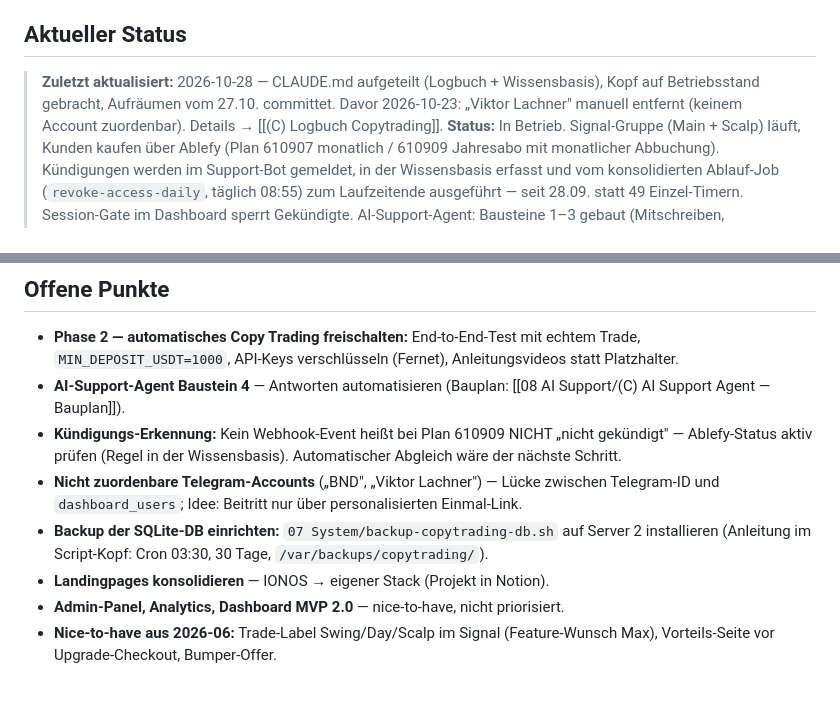
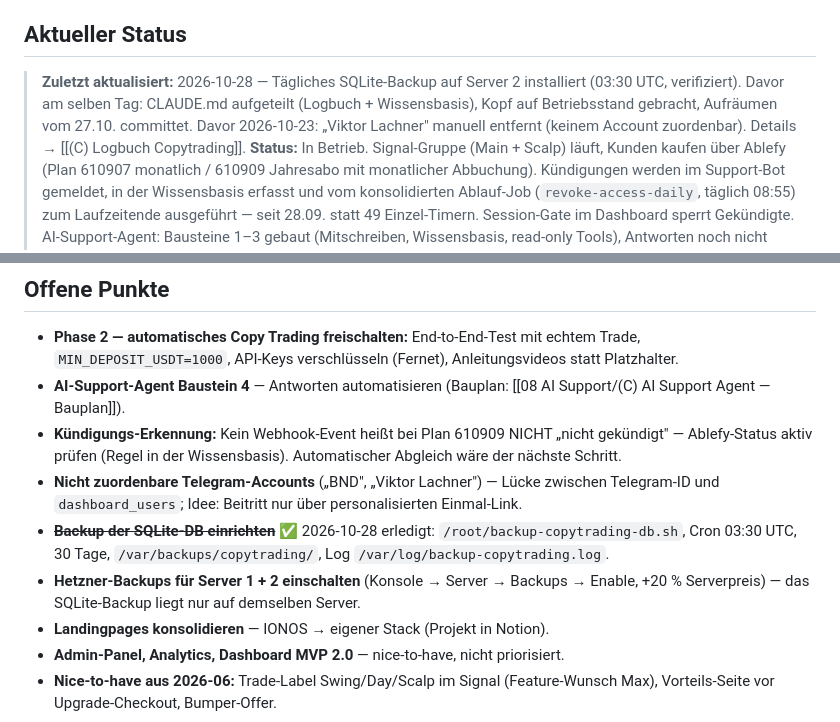
Before and after one commit to maxjuliuswoelfle/fct-copytrading, a Markdown page: CLAUDE.md, 2 parts joined by grey strips. GitHub-like rendering; blank space fills up the shorter version.

Commit message:
SQLite-Backup auf Server 2 installiert, Doku aktualisiert
Co-Authored-By: Claude Opus 5.5 <noreply@anthropic.com>

```diff
--- a/CLAUDE.md
+++ b/CLAUDE.md
@@ -63,7 +63,7 @@ Levex WebSocket ──→ listen.py ──→ parser.py ──→ execution.py
 
 ## Aktueller Status
 
-> **Zuletzt aktualisiert:** 2026-10-28 — CLAUDE.md aufgeteilt (Logbuch + Wissensbasis), Kopf auf Betriebsstand gebracht, Aufräumen vom 27.10. committet. Davor 2026-10-23: „Viktor Lachner" manuell entfernt (keinem Account zuordenbar). Details → [[(C) Logbuch Copytrading]].
+> **Zuletzt aktualisiert:** 2026-10-28 — Tägliches SQLite-Backup auf Server 2 installiert (03:30 UTC, verifiziert). Davor am selben Tag: CLAUDE.md aufgeteilt (Logbuch + Wissensbasis), Kopf auf Betriebsstand gebracht, Aufräumen vom 27.10. committet. Davor 2026-10-23: „Viktor Lachner" manuell entfernt (keinem Account zuordenbar). Details → [[(C) Logbuch Copytrading]].
 > **Status:** In Betrieb. Signal-Gruppe (Main + Scalp) läuft, Kunden kaufen über Ablefy (Plan 610907 monatlich / 610909 Jahresabo mit monatlicher Abbuchung). Kündigungen werden im Support-Bot gemeldet, in der Wissensbasis erfasst und vom konsolidierten Ablauf-Job (`revoke-access-daily`, täglich 08:55) zum Laufzeitende ausgeführt — seit 28.09. statt 49 Einzel-Timern. Session-Gate im Dashboard sperrt Gekündigte. AI-Support-Agent: Bausteine 1–3 gebaut (Mitschreiben, Wissensbasis, read-only Tools), Antworten noch nicht automatisiert.
 > **Offen:** siehe „Offene Punkte" unten.
 
@@ -84,7 +84,8 @@ Levex WebSocket ──→ listen.py ──→ parser.py ──→ execution.py
 - **AI-Support-Agent Baustein 4** — Antworten automatisieren (Bauplan: [[08 AI Support/(C) AI Support Agent — Bauplan]]).
 - **Kündigungs-Erkennung:** Kein Webhook-Event heißt bei Plan 610909 NICHT „nicht gekündigt" — Ablefy-Status aktiv prüfen (Regel in der Wissensbasis). Automatischer Abgleich wäre der nächste Schritt.
 - **Nicht zuordenbare Telegram-Accounts** („BND", „Viktor Lachner") — Lücke zwischen Telegram-ID und `dashboard_users`; Idee: Beitritt nur über personalisierten Einmal-Link.
-- **Backup der SQLite-DB einrichten:** `07 System/backup-copytrading-db.sh` auf Server 2 installieren (Anleitung im Script-Kopf: Cron 03:30, 30 Tage, `/var/backups/copytrading/`).
+- ~~**Backup der SQLite-DB einrichten**~~ ✅ 2026-10-28 erledigt: `/root/backup-copytrading-db.sh`, Cron 03:30 UTC, 30 Tage, `/var/backups/copytrading/`, Log `/var/log/backup-copytrading.log`.
+- **Hetzner-Backups für Server 1 + 2 einschalten** (Konsole → Server → Backups → Enable, +20 % Serverpreis) — das SQLite-Backup liegt nur auf demselben Server.
 - **Landingpages konsolidieren** — IONOS → eigener Stack (Projekt in Notion).
 - **Admin-Panel, Analytics, Dashboard MVP 2.0** — nice-to-have, nicht priorisiert.
 - **Nice-to-have aus 2026-06:** Trade-Label Swing/Day/Scalp im Signal (Feature-Wunsch Max), Vorteils-Seite vor Upgrade-Checkout, Bumper-Offer.
```
Also changed, not shown: (C) Logbuch Copytrading.md (+7 -0 lines).
